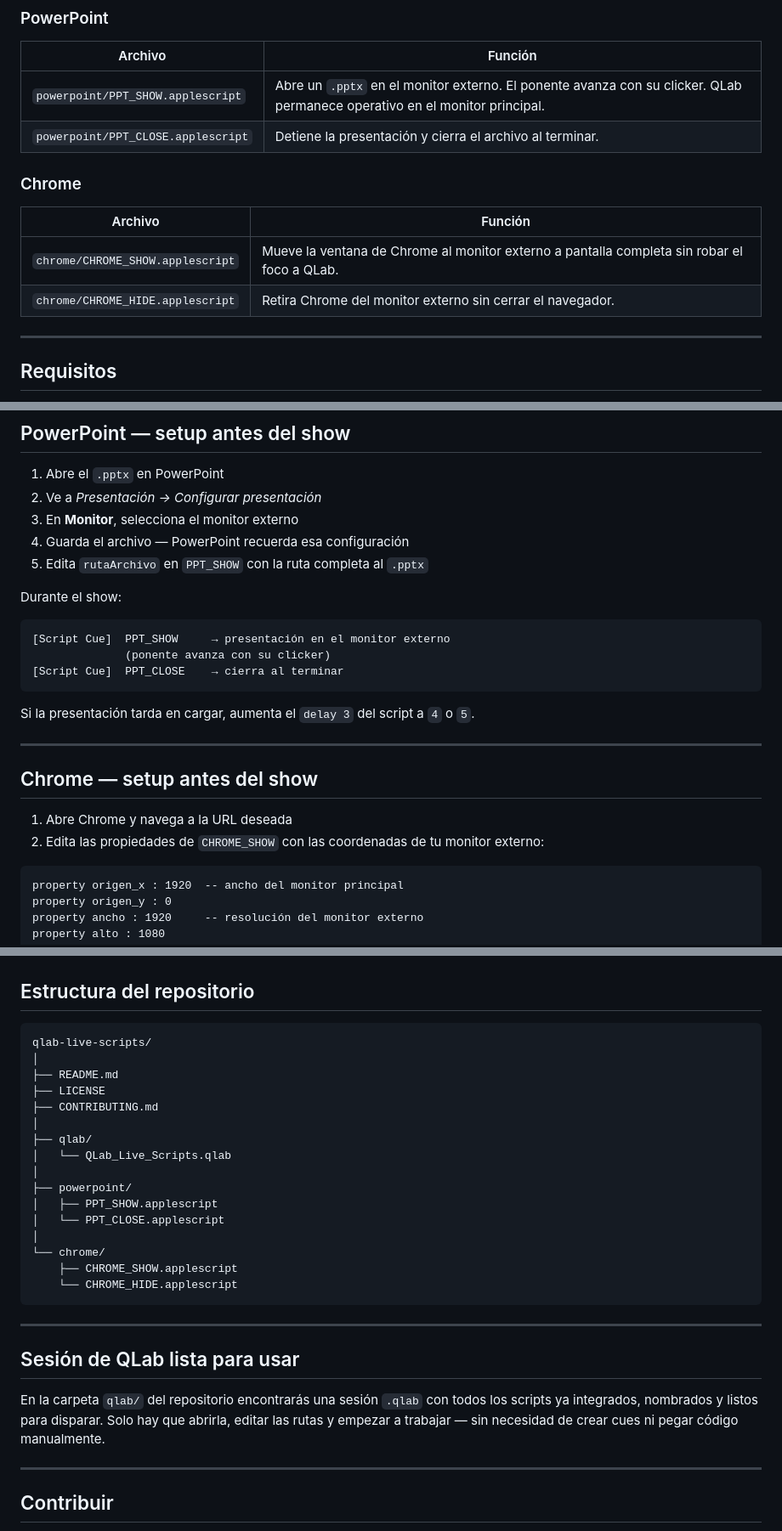
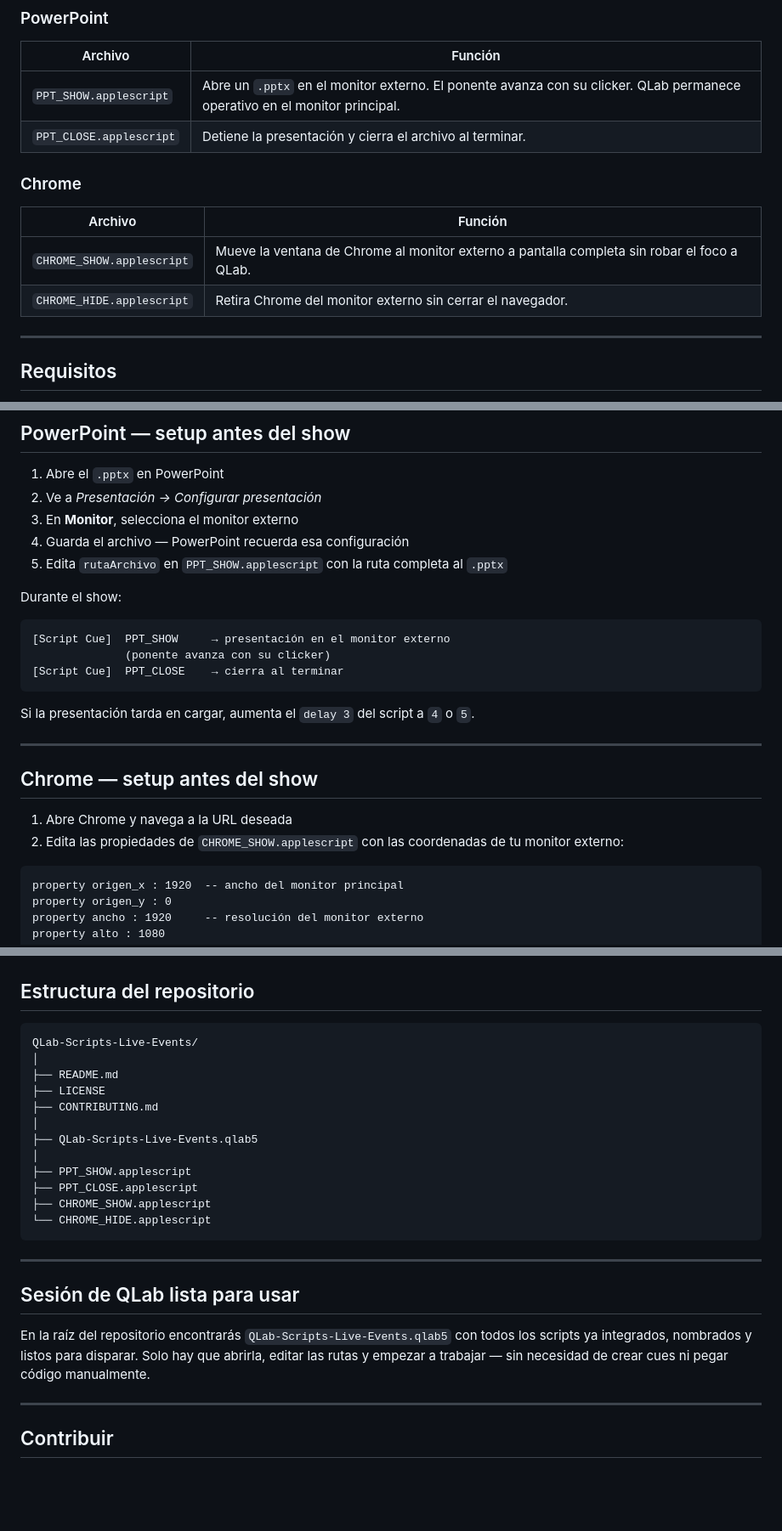
Before and after one commit to javitatay/QLab-Scripts-Live-Events, a Markdown page: README.md, 3 parts joined by grey strips. Shown at 85% size. GitHub-like rendering; blank space fills up the shorter version.

````diff
--- a/README.md
+++ b/README.md
@@ -12,15 +12,15 @@ El problema que resuelven es concreto: llega un ponente con un PowerPoint, o el
 
 | Archivo | Función |
 |---|---|
-| `powerpoint/PPT_SHOW.applescript` | Abre un `.pptx` en el monitor externo. El ponente avanza con su clicker. QLab permanece operativo en el monitor principal. |
-| `powerpoint/PPT_CLOSE.applescript` | Detiene la presentación y cierra el archivo al terminar. |
+| `PPT_SHOW.applescript` | Abre un `.pptx` en el monitor externo. El ponente avanza con su clicker. QLab permanece operativo en el monitor principal. |
+| `PPT_CLOSE.applescript` | Detiene la presentación y cierra el archivo al terminar. |
 
 ### Chrome
 
 | Archivo | Función |
 |---|---|
-| `chrome/CHROME_SHOW.applescript` | Mueve la ventana de Chrome al monitor externo a pantalla completa sin robar el foco a QLab. |
-| `chrome/CHROME_HIDE.applescript` | Retira Chrome del monitor externo sin cerrar el navegador. |
+| `CHROME_SHOW.applescript` | Mueve la ventana de Chrome al monitor externo a pantalla completa sin robar el foco a QLab. |
+| `CHROME_HIDE.applescript` | Retira Chrome del monitor externo sin cerrar el navegador. |
 
 ---
 
@@ -85,7 +85,7 @@ Selecciona el cue y pulsa `Space` para ejecutarlo. Si es la primera vez que QLab
 2. Ve a *Presentación → Configurar presentación*
 3. En **Monitor**, selecciona el monitor externo
 4. Guarda el archivo — PowerPoint recuerda esa configuración
-5. Edita `rutaArchivo` en `PPT_SHOW` con la ruta completa al `.pptx`
+5. Edita `rutaArchivo` en `PPT_SHOW.applescript` con la ruta completa al `.pptx`
 
 Durante el show:
 ```
@@ -101,7 +101,7 @@ Si la presentación tarda en cargar, aumenta el `delay 3` del script a `4` o `5`
 ## Chrome — setup antes del show
 
 1. Abre Chrome y navega a la URL deseada
-2. Edita las propiedades de `CHROME_SHOW` con las coordenadas de tu monitor externo:
+2. Edita las propiedades de `CHROME_SHOW.applescript` con las coordenadas de tu monitor externo:
 
 ```applescript
 property origen_x : 1920  -- ancho del monitor principal
@@ -130,29 +130,25 @@ No hacen mirroring en tiempo real de la pantalla de otro Mac. Si el ponente trae
 ## Estructura del repositorio
 
 ```
-qlab-live-scripts/
+QLab-Scripts-Live-Events/
 │
 ├── README.md
 ├── LICENSE
 ├── CONTRIBUTING.md
 │
-├── qlab/
-│   └── QLab_Live_Scripts.qlab
+├── QLab-Scripts-Live-Events.qlab5
 │
-├── powerpoint/
-│   ├── PPT_SHOW.applescript
-│   └── PPT_CLOSE.applescript
-│
-└── chrome/
-    ├── CHROME_SHOW.applescript
-    └── CHROME_HIDE.applescript
+├── PPT_SHOW.applescript
+├── PPT_CLOSE.applescript
+├── CHROME_SHOW.applescript
+└── CHROME_HIDE.applescript
 ```
 
 ---
 
 ## Sesión de QLab lista para usar
 
-En la carpeta `qlab/` del repositorio encontrarás una sesión `.qlab` con todos los scripts ya integrados, nombrados y listos para disparar. Solo hay que abrirla, editar las rutas y empezar a trabajar — sin necesidad de crear cues ni pegar código manualmente.
+En la raíz del repositorio encontrarás `QLab-Scripts-Live-Events.qlab5` con todos los scripts ya integrados, nombrados y listos para disparar. Solo hay que abrirla, editar las rutas y empezar a trabajar — sin necesidad de crear cues ni pegar código manualmente.
 
 ---
 
````
